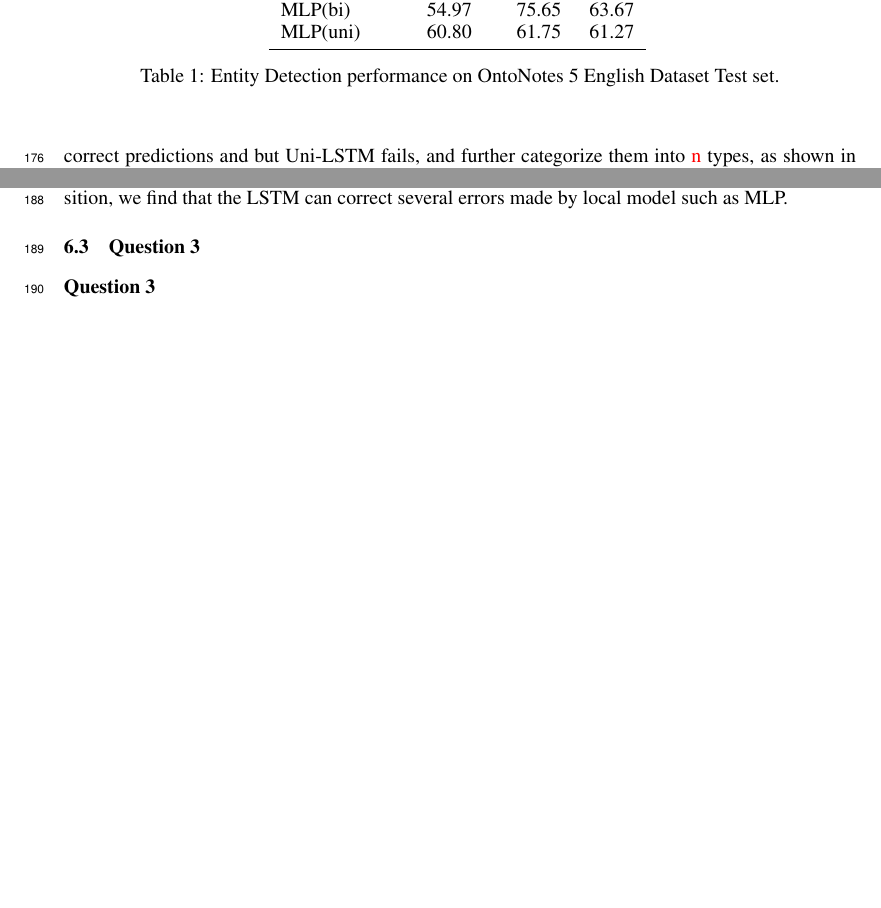
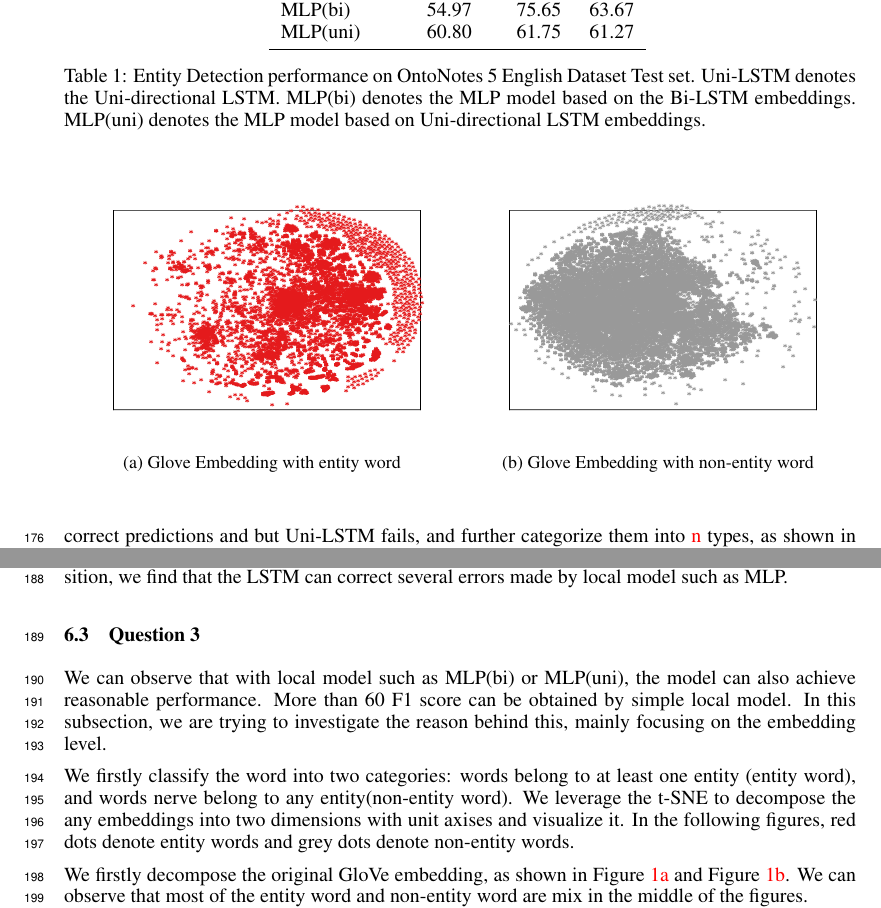
Before and after one commit to amyxie361/CS886, a LaTeX paper (report/project.tex): two parts of page 6 of 6 before the commit and two parts of page 6 of 7 after it, joined at a grey line, cut so that both start at the same text, the shorter picture padded with empty space. Compiled offline with pdfLaTeX.

Commit message:
add glove figures

```diff
--- a/report/project.tex
+++ b/report/project.tex
@@ -272,7 +272,7 @@ We demonstrate our results regarding different questions we are trying to answer
 		\bottomrule
 	\end{tabular}
 	\vspace{3mm}
-	\caption{Entity Detection performance on OntoNotes 5 English Dataset Test set.}
+	\caption{Entity Detection performance on OntoNotes 5 English Dataset Test set. Uni-LSTM denotes the Uni-directional LSTM. MLP(bi) denotes the MLP model based on the Bi-LSTM embeddings. MLP(uni) denotes the MLP model based on Uni-directional LSTM embeddings.}
 	\label{res:ner}
 \end{table}
 
@@ -304,7 +304,32 @@ In question 1, we have empirically shown that the LSTM model could perform signi
 
 
 \subsection{Question 3}
-\noindent \textbf{Question 3}
+
+\begin{figure}[t]
+	\centering
+	\begin{subfigure}{0.5\textwidth}
+		\includegraphics[width=\linewidth]{glove_embedding_positive.pdf}
+		\caption{Glove Embedding with entity word}
+		\label{fig:glove_positive}
+	\end{subfigure}\hfil
+	\begin{subfigure}{0.5\textwidth}
+		\includegraphics[width=\linewidth]{glove_embedding_negative.pdf}
+		\caption{Glove Embedding with non-entity word}
+		\label{fig:glove_negative}
+	\end{subfigure}
+\end{figure}
+
+We can observe that with local model such as MLP(bi) or MLP(uni), the model can also achieve reasonable performance. More than 60 F1 score can be obtained by simple local model. In this subsection, we are trying to investigate the reason behind this, mainly focusing on the embedding level.
+
+We firstly classify the word into two categories: words belong to at least one entity~(entity word), and words nerve belong to any entity(non-entity word). We leverage the t-SNE to decompose the any embeddings into two dimensions with unit axises and visualize it. In the following figures, red dots denote entity words and grey dots denote non-entity words.
+
+We firstly decompose the original GloVe embedding, as shown in Figure~\ref{fig:glove_positive} and Figure~\ref{fig:glove_negative}. We can observe that most of the entity word and non-entity word are mix in the middle of the figures.
+
+
+
+
+
+
 
 
 
```
Also changed, not shown: report/glove_embedding_negative.pdf (added), report/glove_embedding_positive.pdf (added).
